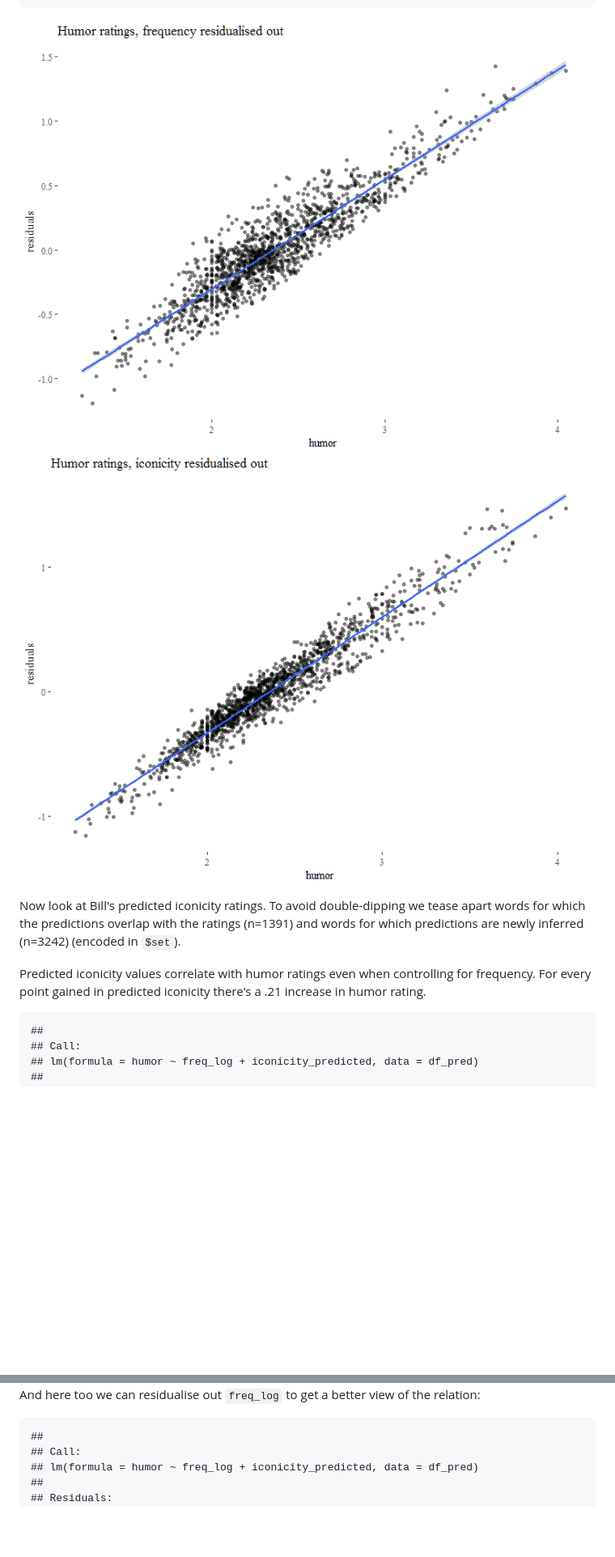
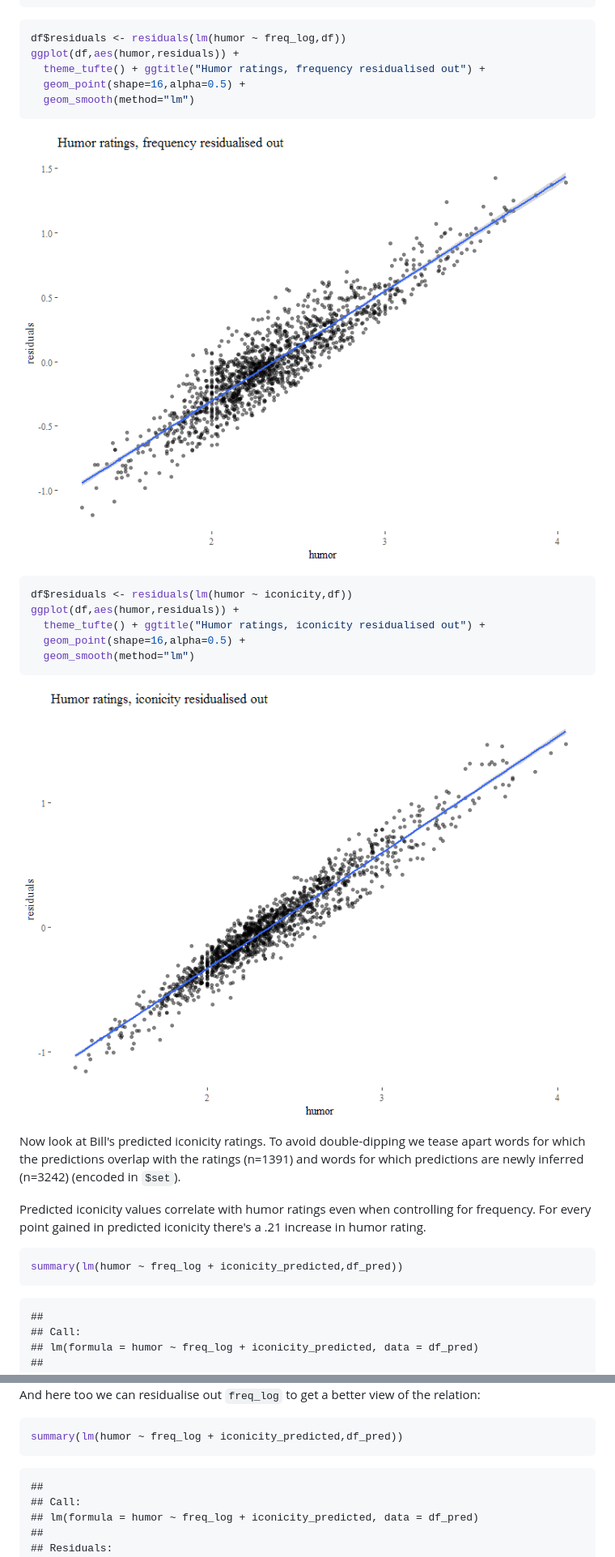
Before and after one commit to mdingemanse/playful_iconicity, a Markdown page: playful_iconicity.md, 2 parts joined by grey strips. Shown: that part at 81% size. Drawn GitHub-style; blank space fills up the shorter version.

````diff
--- a/playful_iconicity.md
+++ b/playful_iconicity.md
@@ -71,11 +149,33 @@ Let's residualise out `log_freq` so we get a better look at the humor ~ iconicit
     ## Multiple R-squared:  0.1846, Adjusted R-squared:  0.1835
     ## F-statistic: 160.3 on 2 and 1416 DF,  p-value: < 2.2e-16
 
-![](out/residualising1-1.png)![](out/residualising1-2.png)
+``` r
+df$residuals <- residuals(lm(humor ~ freq_log,df))
+ggplot(df,aes(humor,residuals)) +
+  theme_tufte() + ggtitle("Humor ratings, frequency residualised out") +
+  geom_point(shape=16,alpha=0.5) +
+  geom_smooth(method="lm")
+```
+
+![](out/residualising1-1.png)
+
+``` r
+df$residuals <- residuals(lm(humor ~ iconicity,df))
+ggplot(df,aes(humor,residuals)) +
+  theme_tufte() + ggtitle("Humor ratings, iconicity residualised out") +
+  geom_point(shape=16,alpha=0.5) +
+  geom_smooth(method="lm")
+```
+
+![](out/residualising1-2.png)
 
 Now look at Bill's predicted iconicity ratings. To avoid double-dipping we tease apart words for which the predictions overlap with the ratings (n=1391) and words for which predictions are newly inferred (n=3242) (encoded in `$set`).
 
 Predicted iconicity values correlate with humor ratings even when controlling for frequency. For every point gained in predicted iconicity there's a .21 increase in humor rating.
+
+``` r
+summary(lm(humor ~ freq_log + iconicity_predicted,df_pred))
+```
 
     ##
     ## Call:
@@ -100,4 +208,8 @@ Predicted iconicity values correlate with humor ratings even when controlling fo
 ![](out/iconicity_predicted-1.png) And here too we can residualise out `freq_log` to get a better view of the relation:
+
+``` r
+summary(lm(humor ~ freq_log + iconicity_predicted,df_pred))
+```
 
     ##
     ## Call:
````
Also changed, not shown: other parts of playful_iconicity.md (+193 -1 lines), out/similarity-1.png, 1 other file.
